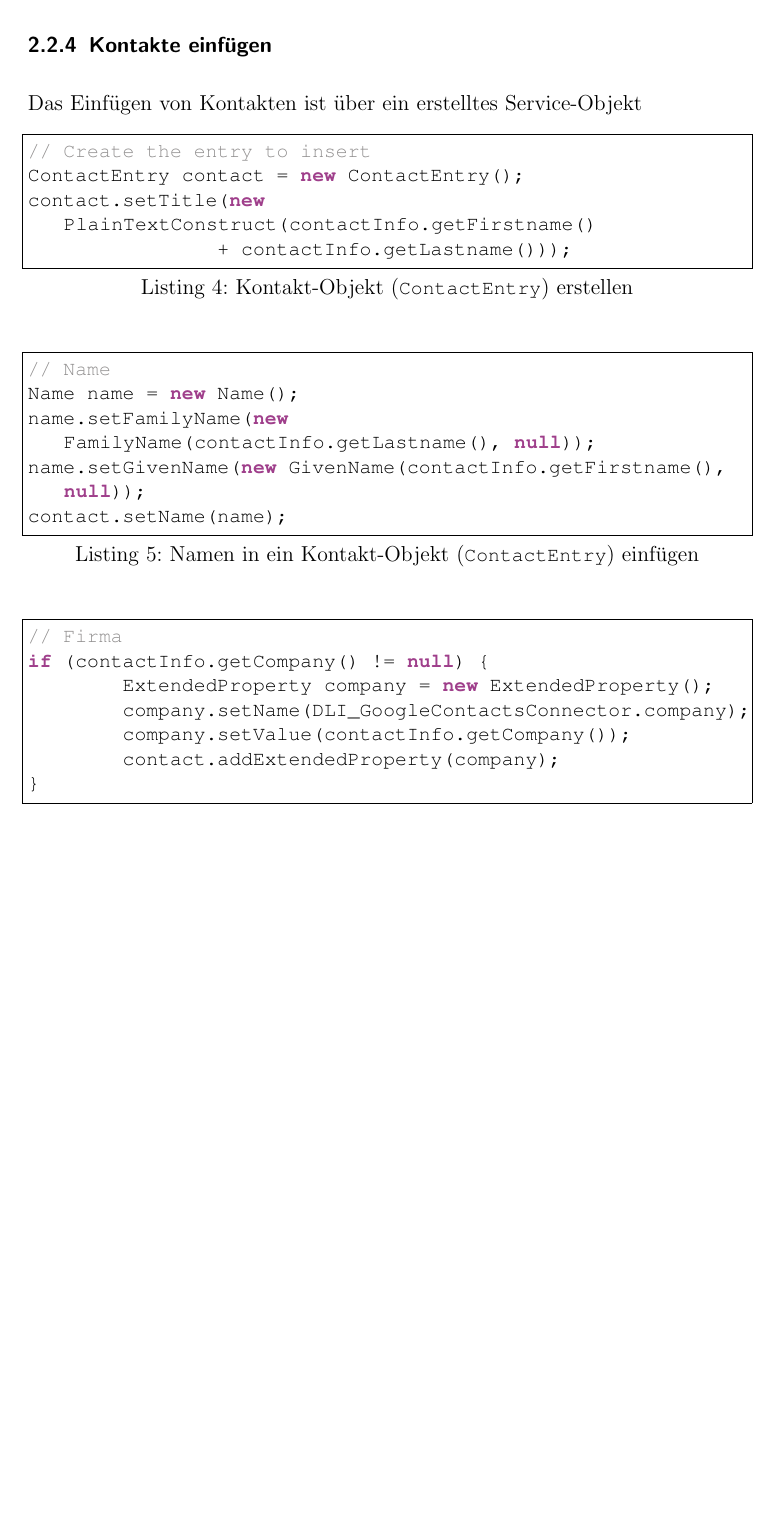
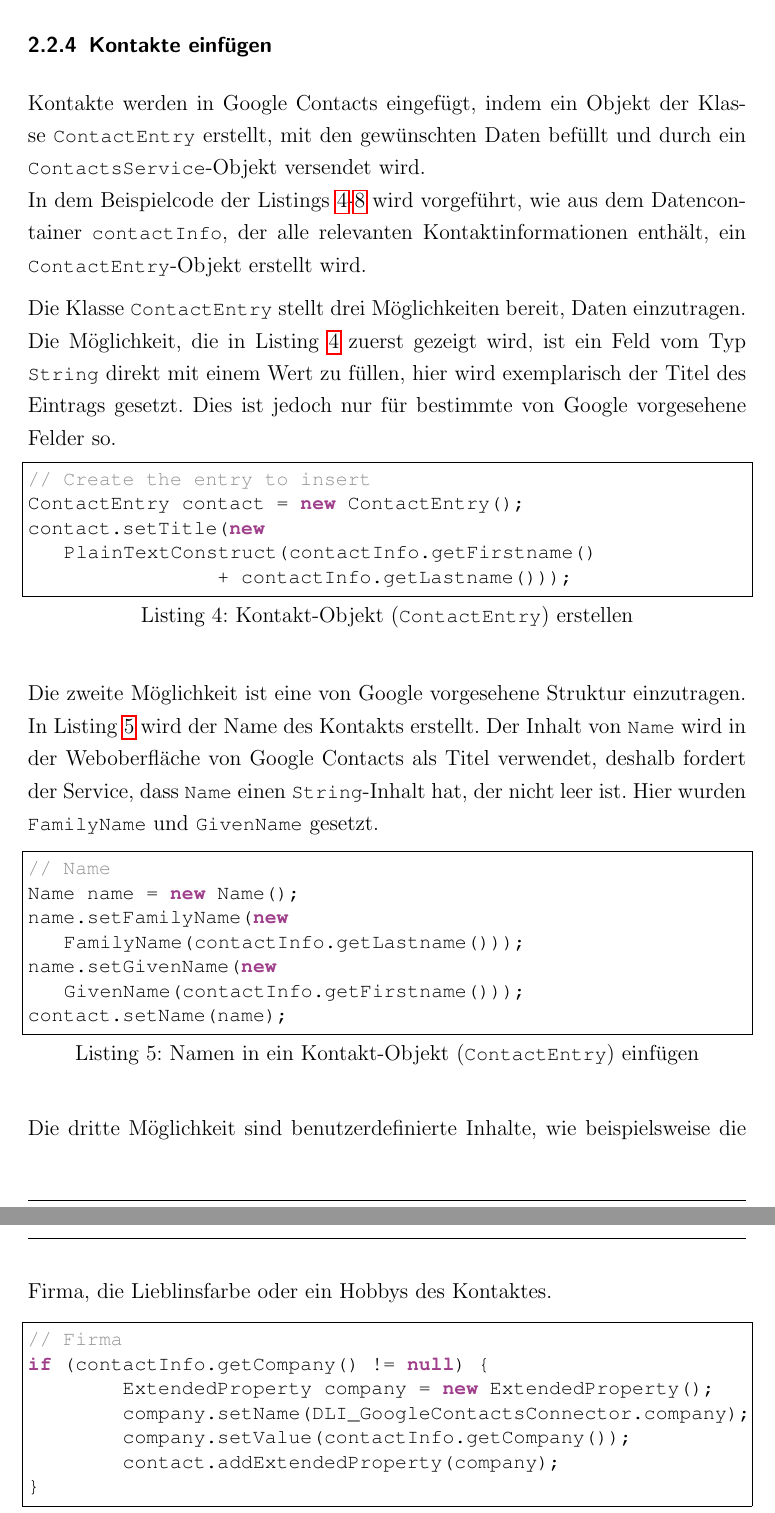
Before and after one commit to dominic82/dli-contacts, a LaTeX document (bericht/ausarbeitung.tex, which reads bericht/Google.tex): part of page 10 of 12 before the commit and two parts of pages 10 and 11 of 13 after it, the two joined at a grey line, cut so that both start at the same text, the shorter picture padded with empty space. Compiled offline with pdfLaTeX.

Commit message:
fast fertig

```diff
--- a/bericht/Google.tex
+++ b/bericht/Google.tex
@@ -96,7 +98,18 @@ Das Suchen von Kontakten geschieht in unserem Projekt durch das Herunterladen al
 
 \FloatBarrier
 \subsubsection{Kontakte einf\"ugen}
-Das Einfügen von Kontakten ist über ein erstelltes Service-Objekt
+Kontakte werden in Google Contacts eingefügt, indem ein Objekt der Klasse
+ \lstinline{ContactEntry} erstellt, mit den gewünschten Daten befüllt und durch ein
+ \lstinline{ContactsService}-Objekt versendet wird.\\
+In dem Beispielcode der Listings \ref{lst:createContact}-\ref{lst:ccsendcontact} wird
+ vorgeführt, wie aus dem Datencontainer \lstinline{contactInfo}, der alle relevanten
+  Kontaktinformationen enthält, ein \lstinline{ContactEntry}-Objekt erstellt wird.
+
+Die Klasse \lstinline{ContactEntry} stellt drei Möglichkeiten bereit, Daten einzutragen.
+Die Möglichkeit, die in Listing \ref{lst:createContact} zuerst gezeigt wird, ist ein Feld vom Typ
+ \lstinline{String} direkt mit einem Wert zu füllen, hier wird exemplarisch der Titel des Eintrags
+ gesetzt.
+Dies ist jedoch nur für bestimmte von Google vorgesehene Felder so.
 
 \javalstset{Kontakt-Objekt (\lstinline{ContactEntry}) erstellen}{lst:createContact}
 \begin{lstlisting}[float=h!t]
@@ -106,16 +119,27 @@ contact.setTitle(new PlainTextConstruct(contactInfo.getFirstname()
 		+ contactInfo.getLastname()));
 \end{lstlisting}
 
+Die zweite Möglichkeit ist eine von Google vorgesehene Struktur einzutragen.
+In Listing \ref{lst:ccsetname} wird der Name des Kontakts erstellt.
+Der Inhalt von \lstinline{Name} wird in der Weboberfläche von Google Contacts als Titel verwendet,
+ deshalb fordert der Service, dass \lstinline{Name} einen \lstinline{String}-Inhalt hat, der nicht
+ leer ist.
+Hier wurden \lstinline{FamilyName} und \lstinline{GivenName} gesetzt.
+
 \javalstset{Namen in ein Kontakt-Objekt (\lstinline{ContactEntry}) einfügen}{lst:ccsetname}
 \begin{lstlisting}[float=h!t]
 // Name
 Name name = new Name();
-name.setFamilyName(new FamilyName(contactInfo.getLastname(), null));
-name.setGivenName(new GivenName(contactInfo.getFirstname(), null));
+name.setFamilyName(new FamilyName(contactInfo.getLastname()));
+name.setGivenName(new GivenName(contactInfo.getFirstname()));
 contact.setName(name);
 \end{lstlisting}
 
-\javalstset{Benutzerdefinierte Einträge zu einem Kontakt-Objekt (\lstinline{ContactEntry}) hinzufügen}{lst:cccustomEntry}
+Die dritte Möglichkeit sind benutzerdefinierte Inhalte, wie beispielsweise die Firma, die
+ Lieblinsfarbe oder ein Hobbys des Kontaktes.
+
+\javalstset{Benutzerdefinierte Einträge zu einem Kontakt-Objekt (\lstinline{ContactEntry})
+ hinzufügen}{lst:cccustomEntry}
 \begin{lstlisting}[float=h!t]
 // Firma
 if (contactInfo.getCompany() != null) {
```
Also changed, not shown: bericht/Google.tex (14 more changed lines).
